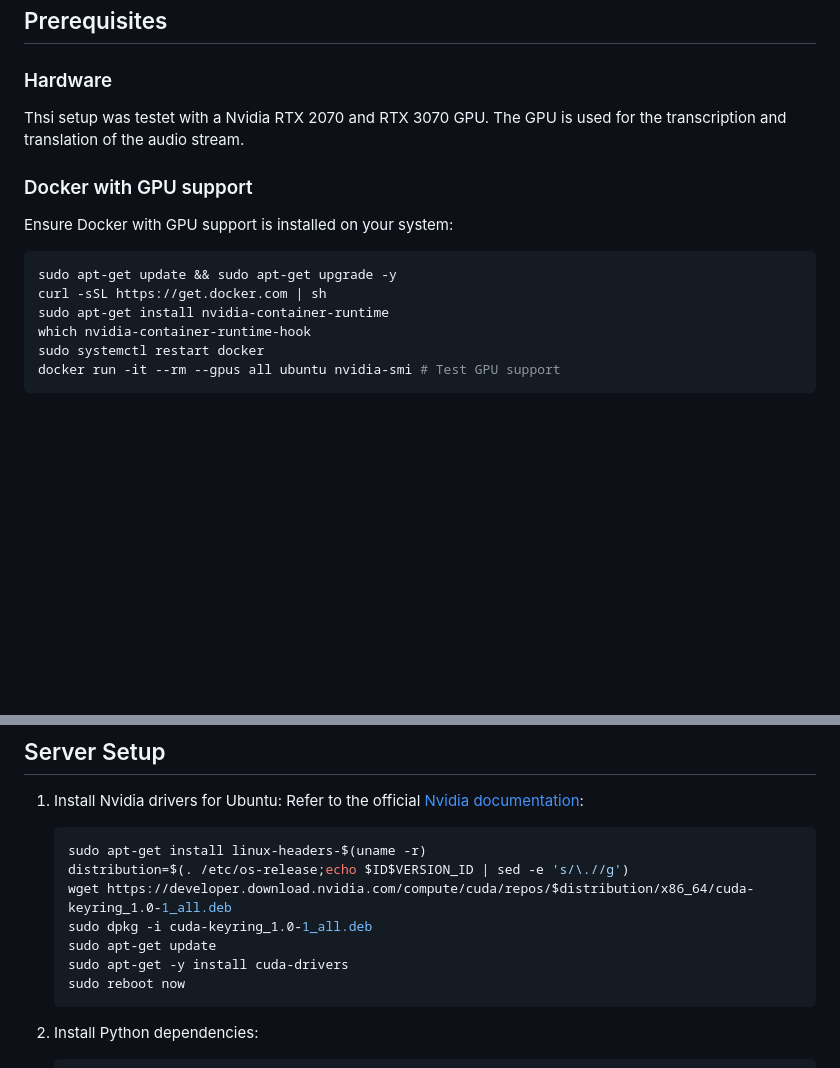
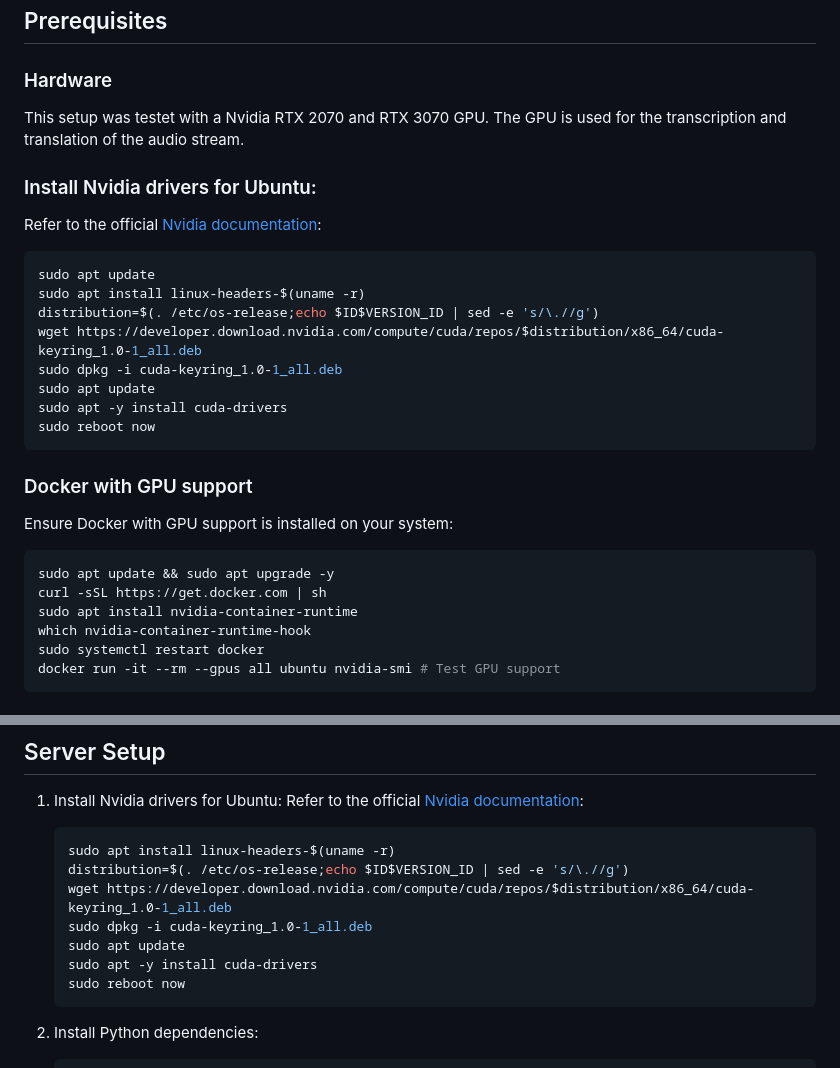
Before and after one commit to bigbluebutton-bot/bbb-translation-bot, a Markdown page: README.md, 2 parts joined by grey strips. Rendered like a GitHub page; blank space fills up the shorter version.

Commit message:
📝 Add Install Nvidia drivers for Ubuntu

````diff
--- a/README.md
+++ b/README.md
@@ -9,15 +9,28 @@ Follow these simple steps to quickly set up the BBB-Translation-Bot.
 ## Prerequisites
 
 ### Hardware
-Thsi setup was testet with a Nvidia RTX 2070 and RTX 3070 GPU. The GPU is used for the transcription and translation of the audio stream.
+This setup was testet with a Nvidia RTX 2070 and RTX 3070 GPU. The GPU is used for the transcription and translation of the audio stream.
+
+### Install Nvidia drivers for Ubuntu:
+Refer to the official [Nvidia documentation](https://docs.nvidia.com/datacenter/tesla/tesla-installation-notes/index.html#ubuntu-lts):
+```bash
+sudo apt update
+sudo apt install linux-headers-$(uname -r)
+distribution=$(. /etc/os-release;echo $ID$VERSION_ID | sed -e 's/\.//g')
+wget https://developer.download.nvidia.com/compute/cuda/repos/$distribution/x86_64/cuda-keyring_1.0-1_all.deb
+sudo dpkg -i cuda-keyring_1.0-1_all.deb
+sudo apt update
+sudo apt -y install cuda-drivers
+sudo reboot now
+```
 
 ### Docker with GPU support
 Ensure Docker with GPU support is installed on your system:
 
 ```bash
-sudo apt-get update && sudo apt-get upgrade -y
+sudo apt update && sudo apt upgrade -y
 curl -sSL https://get.docker.com | sh
-sudo apt-get install nvidia-container-runtime
+sudo apt install nvidia-container-runtime
 which nvidia-container-runtime-hook
 sudo systemctl restart docker
 docker run -it --rm --gpus all ubuntu nvidia-smi # Test GPU support
@@ -48,12 +61,12 @@ To set up the environment for development purposes, follow the instructions belo
 1. Install Nvidia drivers for Ubuntu:
 Refer to the official [Nvidia documentation](https://docs.nvidia.com/datacenter/tesla/tesla-installation-notes/index.html#ubuntu-lts):
     ```bash
-    sudo apt-get install linux-headers-$(uname -r)
+    sudo apt install linux-headers-$(uname -r)
     distribution=$(. /etc/os-release;echo $ID$VERSION_ID | sed -e 's/\.//g')
     wget https://developer.download.nvidia.com/compute/cuda/repos/$distribution/x86_64/cuda-keyring_1.0-1_all.deb
     sudo dpkg -i cuda-keyring_1.0-1_all.deb
-    sudo apt-get update
-    sudo apt-get -y install cuda-drivers
+    sudo apt update
+    sudo apt -y install cuda-drivers
     sudo reboot now
     ```
 
````
